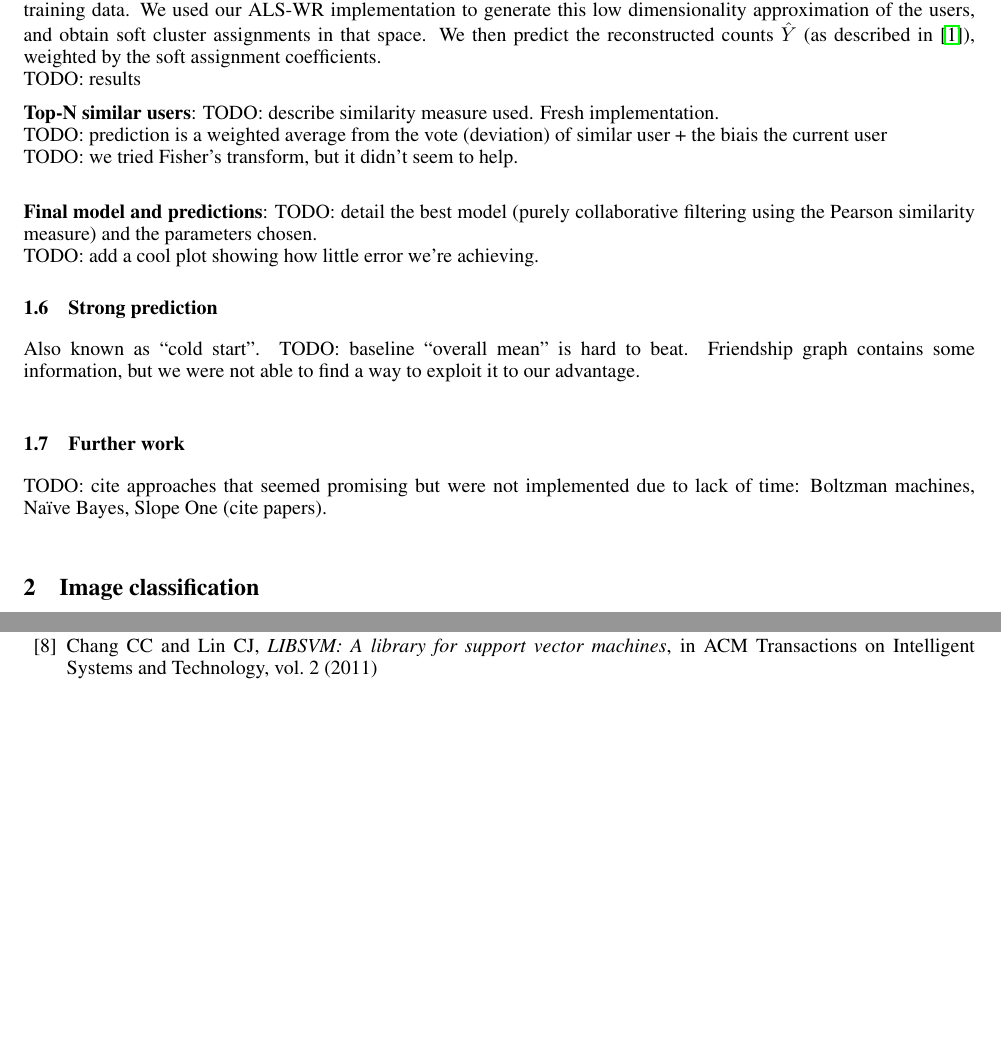
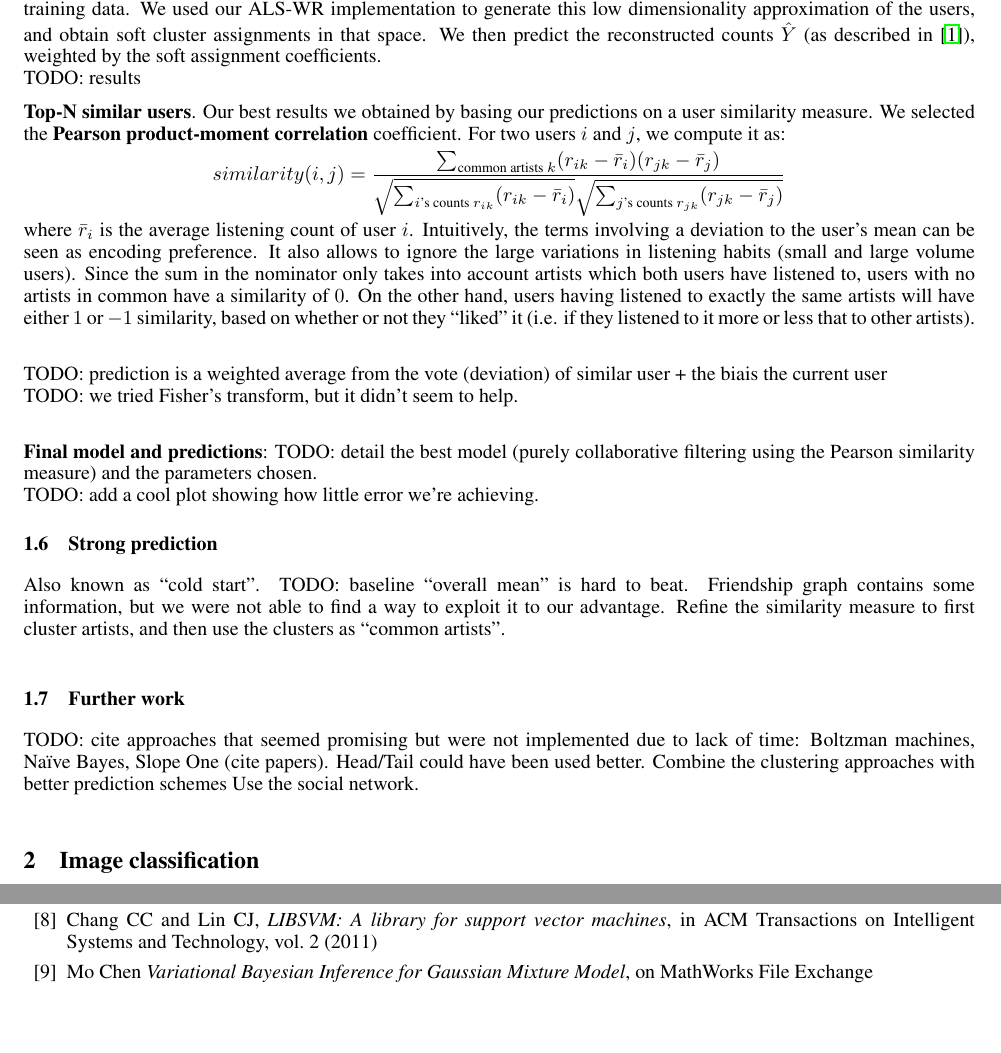
Before and after one commit to arinik9/ml-project-2, a LaTeX paper (report/report.tex): two parts of pages 4 and 8 of 8, joined at a grey line, cut so that both start at the same text. Compiled offline with pdfLaTeX.

Commit message:
Report: similarity measure

```diff
--- a/report/report.tex
+++ b/report/report.tex
@@ -151,8 +151,17 @@
     TODO: results
 
     \noindent
-    \textbf{Top-N similar users}:
-    TODO: describe similarity measure used. Fresh implementation.\\
+    \textbf{Top-N similar users}. Our best results we obtained by basing our predictions on a user similarity measure. We selected the \textbf{Pearson product-moment correlation} coefficient. For two users $i$ and $j$, we compute it as:
+    \[
+      similarity(i, j) = \frac{
+        \sum_{\text{common artists~} k} (r_{ik} - \bar r_{i})(r_{jk} - \bar r_{j})
+      }{
+        \sqrt{ \sum_{i\text{'s counts } r_{ik}} (r_{ik} - \bar r_{i}) }
+        \sqrt{ \sum_{j\text{'s counts } r_{jk}} (r_{jk} - \bar r_{j}) }
+      }
+    \]
+    where $\bar r_i$ is the average listening count of user $i$. Intuitively, the terms involving a deviation to the user's mean can be seen as encoding preference. It also allows to ignore the large variations in listening habits (small and large volume users). Since the sum in the nominator only takes into account artists which both users have listened to, users with no artists in common have a similarity of $0$. On the other hand, users having listened to exactly the same artists will have either $1$ or $-1$ similarity, based on whether or not they ``liked'' it (i.e. if they listened to it more or less that to other artists).\\
+
     TODO: prediction is a weighted average from the vote (deviation) of similar user + the biais the current user\\
     TODO: we tried Fisher's transform, but it didn't seem to help.\\
 
@@ -163,10 +172,10 @@
 
   \subsection{Strong prediction}
   Also known as ``cold start''.
-  TODO: baseline ``overall mean'' is hard to beat. Friendship graph contains some information, but we were not able to find a way to exploit it to our advantage.\\
+  TODO: baseline ``overall mean'' is hard to beat. Friendship graph contains some information, but we were not able to find a way to exploit it to our advantage. Refine the similarity measure to first cluster artists, and then use the clusters as ``common artists''.\\
 
   \subsection{Further work}
-  TODO: cite approaches that seemed promising but were not implemented due to lack of time: Boltzman machines, Naïve Bayes, Slope One (cite papers).\\
+  TODO: cite approaches that seemed promising but were not implemented due to lack of time: Boltzman machines, Naïve Bayes, Slope One (cite papers). Head/Tail could have been used better. Combine the clustering approaches with better prediction schemes Use the social network.\\
 
 
 \section{Image classification}
@@ -294,6 +303,7 @@
       \bibitem{gpmltoolbox} Rasmussen C and Williams C, \textit{Gaussian Processes for Machine Learning Toolbox}
       \bibitem{deeplearningtoolbox} Rasmus Berg Palm, \textit{Deep Learning Toolbox}
       \bibitem{libsvmtoolbox} Chang CC and Lin CJ, \textit{LIBSVM: A library for support vector machines}, in ACM Transactions on Intelligent Systems and Technology, vol. 2 (2011)
+      \bibitem{gaussian-mixture-model-script} Mo Chen \textit{Variational Bayesian Inference for Gaussian Mixture Model}, on MathWorks File Exchange
 
     \end{thebibliography}
 
```
